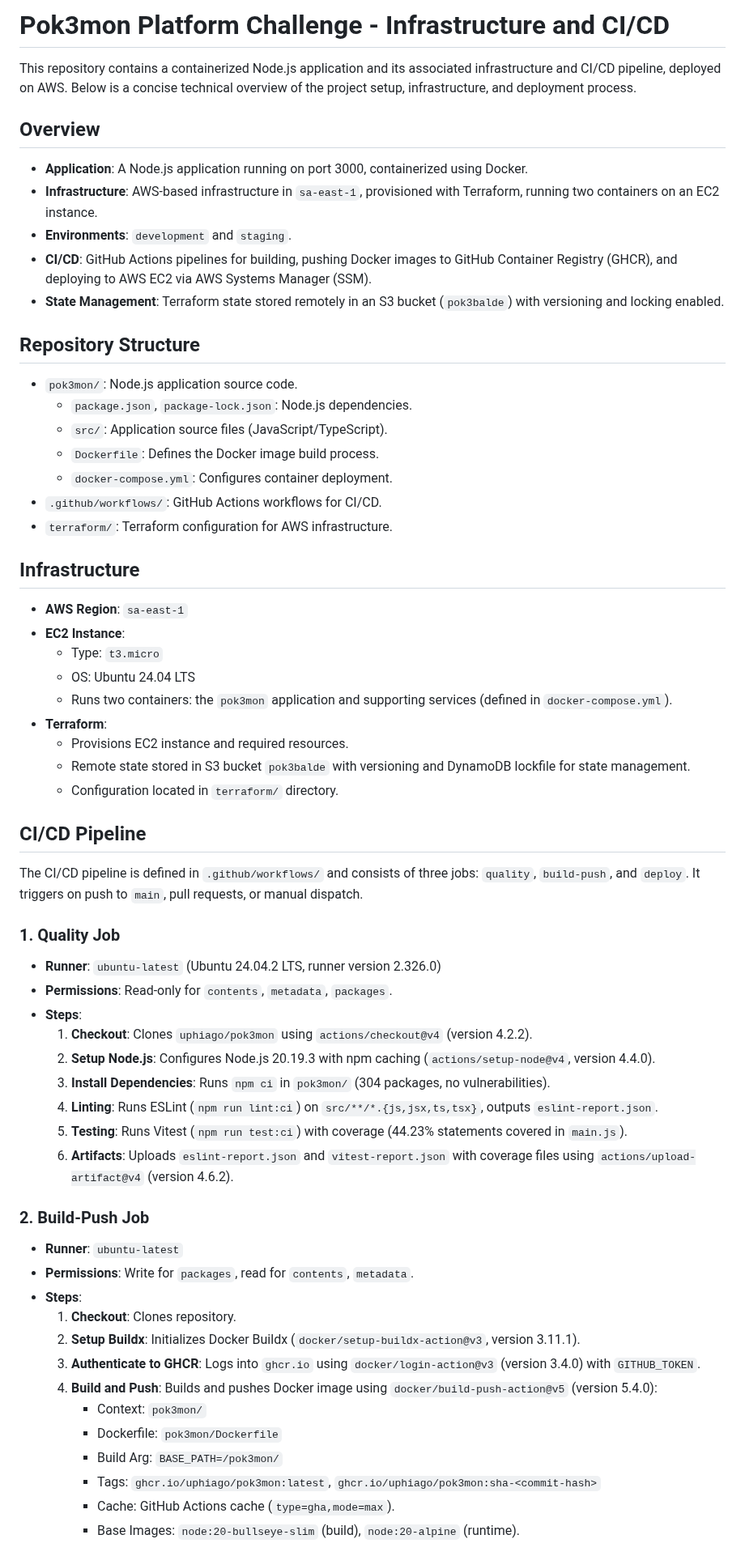
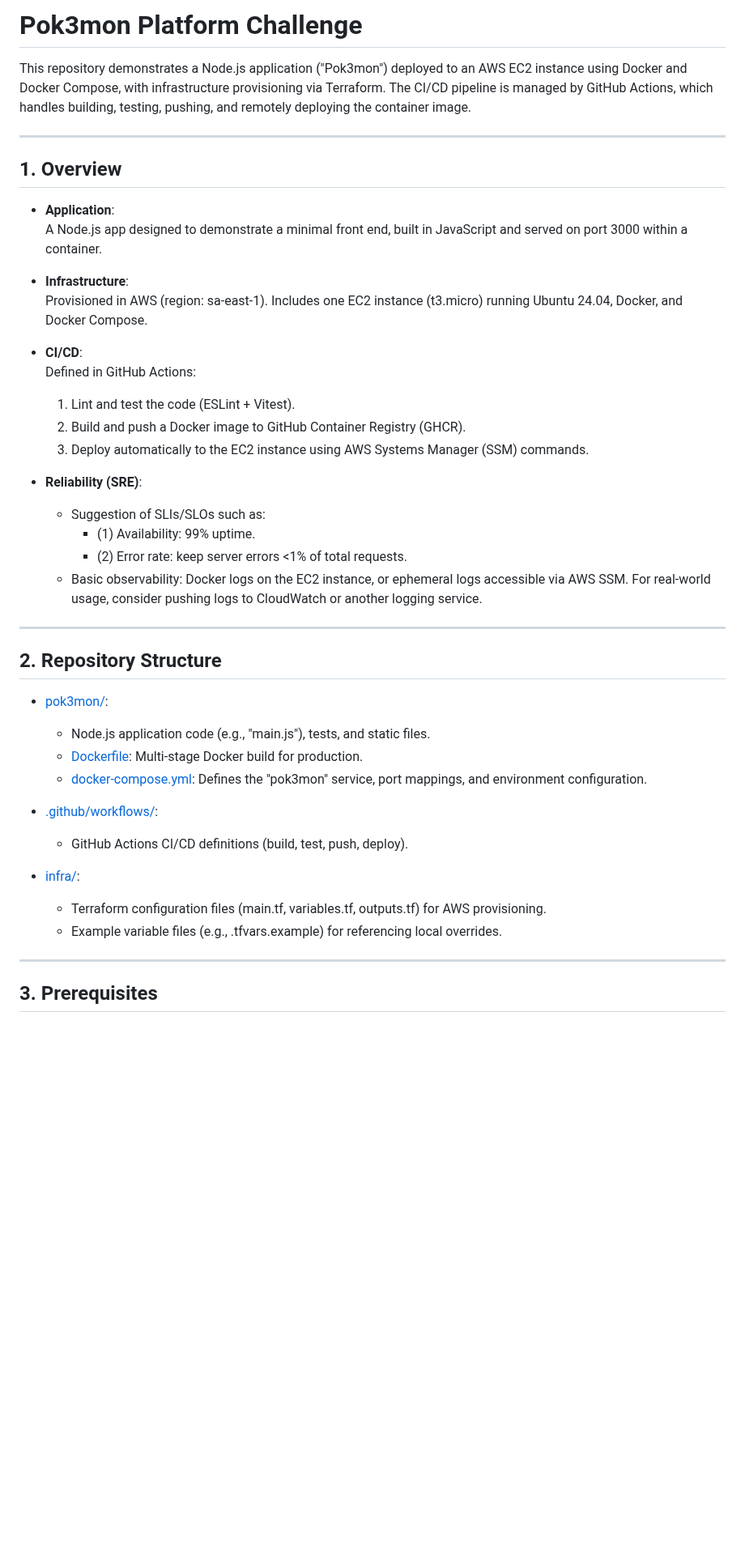
Before and after one commit to uphiago/pok3mon, a Markdown page: README.md, the part around one of its changes. Shown at 81% size. Drawn GitHub-style; blank space fills up the shorter version.

```diff
--- a/README.md
+++ b/README.md
@@ -1,64 +1,43 @@
-# Pok3mon Platform Challenge - Infrastructure and CI/CD
+# Pok3mon Platform Challenge
 
-This repository contains a containerized Node.js application and its associated infrastructure and CI/CD pipeline, deployed on AWS. Below is a concise technical overview of the project setup, infrastructure, and deployment process.
+This repository demonstrates a Node.js application ("Pok3mon") deployed to an AWS EC2 instance using Docker and Docker Compose, with infrastructure provisioning via Terraform. The CI/CD pipeline is managed by GitHub Actions, which handles building, testing, pushing, and remotely deploying the container image.
 
-## Overview
+--------------------------------------------------------------------------------
+## 1. Overview
 
-- **Application**: A Node.js application running on port 3000, containerized using Docker.
-- **Infrastructure**: AWS-based infrastructure in `sa-east-1`, provisioned with Terraform, running two containers on an EC2 instance.
-- **Environments**: `development` and `staging`.
-- **CI/CD**: GitHub Actions pipelines for building, pushing Docker images to GitHub Container Registry (GHCR), and deploying to AWS EC2 via AWS Systems Manager (SSM).
-- **State Management**: Terraform state stored remotely in an S3 bucket (`pok3balde`) with versioning and locking enabled.
+- **Application**:
+  A Node.js app designed to demonstrate a minimal front end, built in JavaScript and served on port 3000 within a container.
 
-## Repository Structure
+- **Infrastructure**:
+  Provisioned in AWS (region: sa-east-1). Includes one EC2 instance (t3.micro) running Ubuntu 24.04, Docker, and Docker Compose.
 
-- `pok3mon/`: Node.js application source code.
-  - `package.json`, `package-lock.json`: Node.js dependencies.
-  - `src/`: Application source files (JavaScript/TypeScript).
-  - `Dockerfile`: Defines the Docker image build process.
-  - `docker-compose.yml`: Configures container deployment.
-- `.github/workflows/`: GitHub Actions workflows for CI/CD.
-- `terraform/`: Terraform configuration for AWS infrastructure.
+- **CI/CD**:
+  Defined in GitHub Actions:
+  1. Lint and test the code (ESLint + Vitest).
+  2. Build and push a Docker image to GitHub Container Registry (GHCR).
+  3. Deploy automatically to the EC2 instance using AWS Systems Manager (SSM) commands.
 
-## Infrastructure
+- **Reliability (SRE)**:
+  - Suggestion of SLIs/SLOs such as:
+    - (1) Availability: 99% uptime.
+    - (2) Error rate: keep server errors <1% of total requests.
+  - Basic observability: Docker logs on the EC2 instance, or ephemeral logs accessible via AWS SSM. For real-world usage, consider pushing logs to CloudWatch or another logging service.
 
-- **AWS Region**: `sa-east-1`
-- **EC2 Instance**:
-  - Type: `t3.micro`
-  - OS: Ubuntu 24.04 LTS
-  - Runs two containers: the `pok3mon` application and supporting services (defined in `docker-compose.yml`).
-- **Terraform**:
-  - Provisions EC2 instance and required resources.
-  - Remote state stored in S3 bucket `pok3balde` with versioning and DynamoDB lockfile for state management.
-  - Configuration located in `terraform/` directory.
+--------------------------------------------------------------------------------
+## 2. Repository Structure
 
-## CI/CD Pipeline
+- [pok3mon/](pok3mon/):
+  - Node.js application code (e.g., "main.js"), tests, and static files.
+  - [Dockerfile](pok3mon/Dockerfile): Multi-stage Docker build for production.
+  - [docker-compose.yml](pok3mon/docker-compose.yml): Defines the "pok3mon" service, port mappings, and environment configuration.
 
-The CI/CD pipeline is defined in `.github/workflows/` and consists of three jobs: `quality`, `build-push`, and `deploy`. It triggers on push to `main`, pull requests, or manual dispatch.
+- [.github/workflows/](.github/workflows/):
+  - GitHub Actions CI/CD definitions (build, test, push, deploy).
 
-### 1. Quality Job
-- **Runner**: `ubuntu-latest` (Ubuntu 24.04.2 LTS, runner version 2.326.0)
-- **Permissions**: Read-only for `contents`, `metadata`, `packages`.
-- **Steps**:
-  1. **Checkout**: Clones `uphiago/pok3mon` using `actions/checkout@v4` (version 4.2.2).
-  2. **Setup Node.js**: Configures Node.js 20.19.3 with npm caching (`actions/setup-node@v4`, version 4.4.0).
-  3. **Install Dependencies**: Runs `npm ci` in `pok3mon/` (304 packages, no vulnerabilities).
-  4. **Linting**: Runs ESLint (`npm run lint:ci`) on `src/**/*.{js,jsx,ts,tsx}`, outputs `eslint-report.json`.
-  5. **Testing**: Runs Vitest (`npm run test:ci`) with coverage (44.23% statements covered in `main.js`).
-  6. **Artifacts**: Uploads `eslint-report.json` and `vitest-report.json` with coverage files using `actions/upload-artifact@v4` (version 4.6.2).
+- [infra/](infra/):
+  - Terraform configuration files (main.tf, variables.tf, outputs.tf) for AWS provisioning.
+  - Example variable files (e.g., .tfvars.example) for referencing local overrides.
 
-### 2. Build-Push Job
-- **Runner**: `ubuntu-latest`
-- **Permissions**: Write for `packages`, read for `contents`, `metadata`.
-- **Steps**:
-  1. **Checkout**: Clones repository.
-  2. **Setup Buildx**: Initializes Docker Buildx (`docker/setup-buildx-action@v3`, version 3.11.1).
-  3. **Authenticate to GHCR**: Logs into `ghcr.io` using `docker/login-action@v3` (version 3.4.0) with `GITHUB_TOKEN`.
-  4. **Build and Push**: Builds and pushes Docker image using `docker/build-push-action@v5` (version 5.4.0):
-     - Context: `pok3mon/`
-     - Dockerfile: `pok3mon/Dockerfile`
-     - Build Arg: `BASE_PATH=/pok3mon/`
-     - Tags: `ghcr.io/uphiago/pok3mon:latest`, `ghcr.io/uphiago/pok3mon:sha-<commit-hash>`
-     - Cache: GitHub Actions cache (`type=gha,mode=max`).
-     - Base Images: `node:20-bullseye-slim` (build), `node:20-alpine` (runtime).
+--------------------------------------------------------------------------------
+## 3. Prerequisites
 
```
Also changed, not shown: other parts of README.md (+117 -54 lines).
